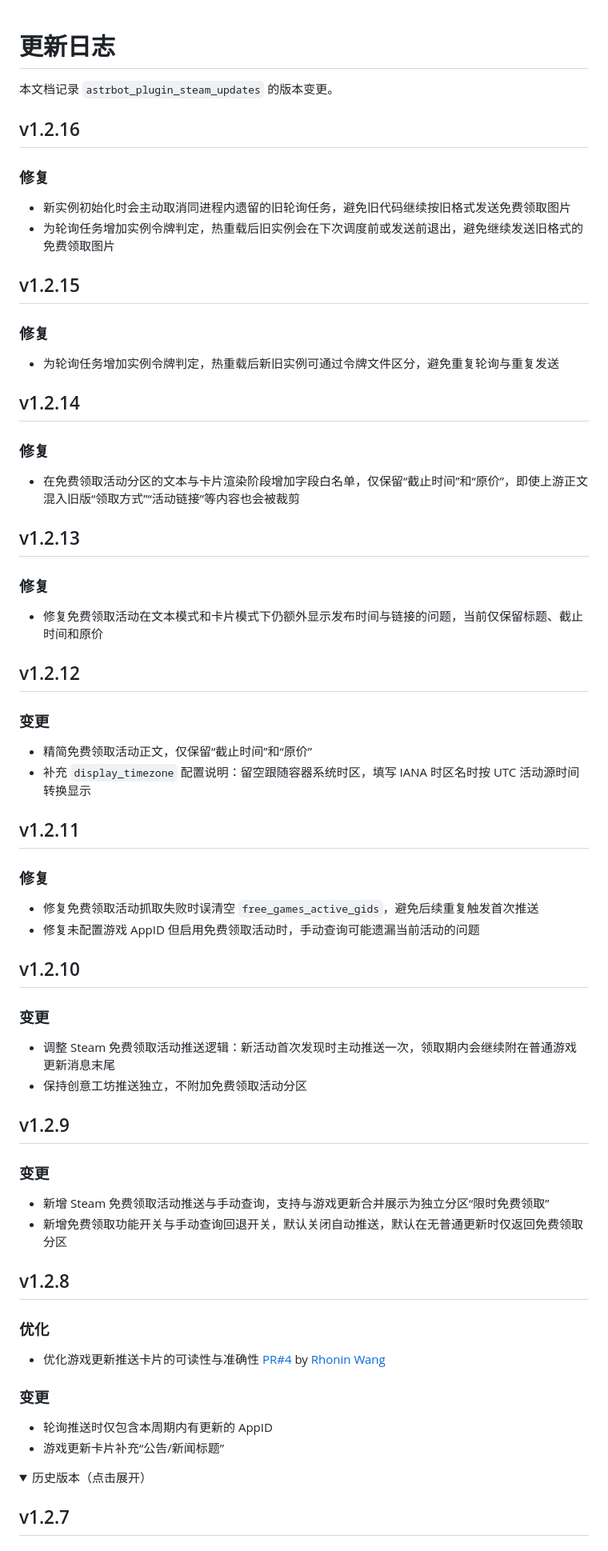
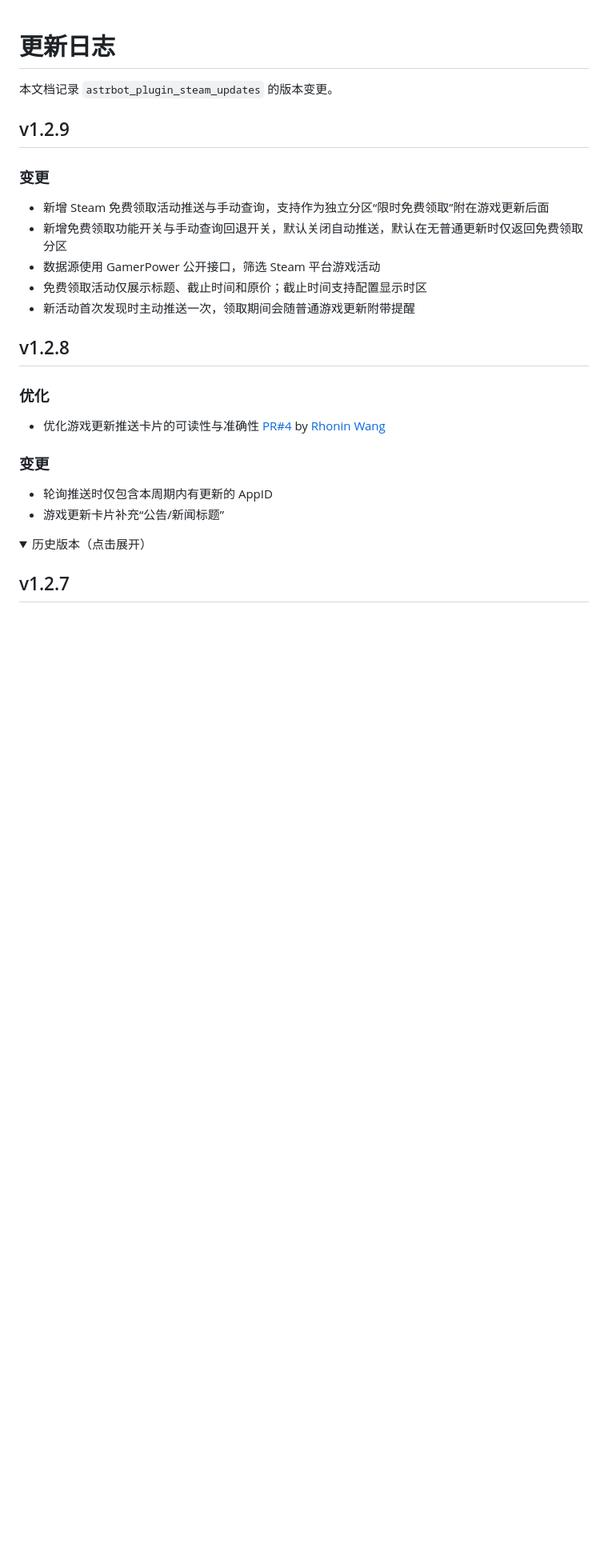
Before and after one commit to DearCrazyLeaf/astrbot_plugin_steam_updates, a Markdown page: CHANGELOG.md, the part around the change. Shown at 80% size. Drawn GitHub-style; folded sections open; blank space fills up the shorter version.

```diff
--- a/CHANGELOG.md
+++ b/CHANGELOG.md
@@ -2,50 +2,14 @@
 
 本文档记录 `astrbot_plugin_steam_updates` 的版本变更。
 
-## v1.2.16
-
-### 修复
-- 新实例初始化时会主动取消同进程内遗留的旧轮询任务，避免旧代码继续按旧格式发送免费领取图片
-- 为轮询任务增加实例令牌判定，热重载后旧实例会在下次调度前或发送前退出，避免继续发送旧格式的免费领取图片
-
-## v1.2.15
-
-### 修复
-- 为轮询任务增加实例令牌判定，热重载后新旧实例可通过令牌文件区分，避免重复轮询与重复发送
-
-## v1.2.14
-
-### 修复
-- 在免费领取活动分区的文本与卡片渲染阶段增加字段白名单，仅保留“截止时间”和“原价”，即使上游正文混入旧版“领取方式”“活动链接”等内容也会被裁剪
-
-## v1.2.13
-
-### 修复
-- 修复免费领取活动在文本模式和卡片模式下仍额外显示发布时间与链接的问题，当前仅保留标题、截止时间和原价
-
-## v1.2.12
-
-### 变更
-- 精简免费领取活动正文，仅保留“截止时间”和“原价”
-- 补充 `display_timezone` 配置说明：留空跟随容器系统时区，填写 IANA 时区名时按 UTC 活动源时间转换显示
-
-## v1.2.11
-
-### 修复
-- 修复免费领取活动抓取失败时误清空 `free_games_active_gids`，避免后续重复触发首次推送
-- 修复未配置游戏 AppID 但启用免费领取活动时，手动查询可能遗漏当前活动的问题
-
-## v1.2.10
-
-### 变更
-- 调整 Steam 免费领取活动推送逻辑：新活动首次发现时主动推送一次，领取期内会继续附在普通游戏更新消息末尾
-- 保持创意工坊推送独立，不附加免费领取活动分区
-
 ## v1.2.9
 
 ### 变更
-- 新增 Steam 免费领取活动推送与手动查询，支持与游戏更新合并展示为独立分区“限时免费领取”
+- 新增 Steam 免费领取活动推送与手动查询，支持作为独立分区“限时免费领取”附在游戏更新后面
 - 新增免费领取功能开关与手动查询回退开关，默认关闭自动推送，默认在无普通更新时仅返回免费领取分区
+- 数据源使用 GamerPower 公开接口，筛选 Steam 平台游戏活动
+- 免费领取活动仅展示标题、截止时间和原价；截止时间支持配置显示时区
+- 新活动首次发现时主动推送一次，领取期间会随普通游戏更新附带提醒
 
 ## v1.2.8
 
```
Also changed, not shown: README.md (+4 -0 lines), docs/images/free_games_preview.png (added), 1 other file.
